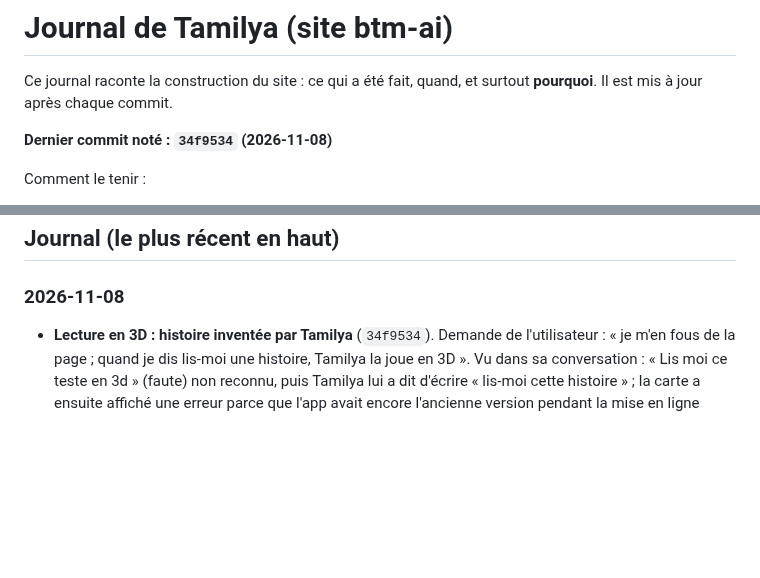
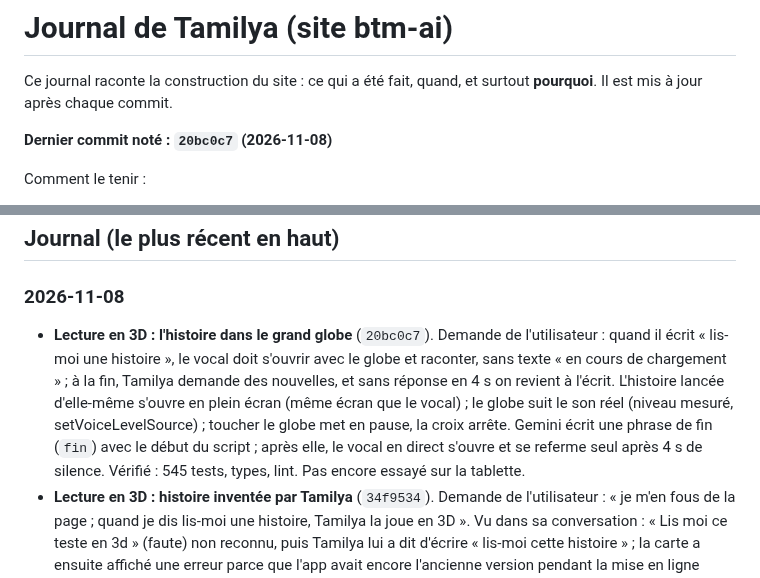
Before and after one commit to Mkail14/BTM-AI, a Markdown page: JOURNAL.md, 2 parts joined by grey strips. Rendered like a GitHub page; blank space fills up the shorter version.

Commit message:
Journal : l'histoire dans le grand globe

```diff
--- a/JOURNAL.md
+++ b/JOURNAL.md
@@ -3,7 +3,7 @@
 Ce journal raconte la construction du site : ce qui a été fait, quand, et surtout **pourquoi**.
 Il est mis à jour après chaque commit.
 
-**Dernier commit noté : `34f9534` (2026-11-08)**
+**Dernier commit noté : `20bc0c7` (2026-11-08)**
 
 Comment le tenir :
 - après chaque commit, ajouter une ligne datée en haut de la partie « Journal » : ce qui change et pourquoi ;
@@ -87,6 +87,7 @@ Comment le tenir :
 ## Journal (le plus récent en haut)
 
 ### 2026-11-08
+- **Lecture en 3D : l'histoire dans le grand globe** (`20bc0c7`). Demande de l'utilisateur : quand il écrit « lis-moi une histoire », le vocal doit s'ouvrir avec le globe et raconter, sans texte « en cours de chargement » ; à la fin, Tamilya demande des nouvelles, et sans réponse en 4 s on revient à l'écrit. L'histoire lancée d'elle-même s'ouvre en plein écran (même écran que le vocal) ; le globe suit le son réel (niveau mesuré, setVoiceLevelSource) ; toucher le globe met en pause, la croix arrête. Gemini écrit une phrase de fin (`fin`) avec le début du script ; après elle, le vocal en direct s'ouvre et se referme seul après 4 s de silence. Vérifié : 545 tests, types, lint. Pas encore essayé sur la tablette.
 - **Lecture en 3D : histoire inventée par Tamilya** (`34f9534`). Demande de l'utilisateur : « je m'en fous de la page ; quand je dis lis-moi une histoire, Tamilya la joue en 3D ». Vu dans sa conversation : « Lis moi ce teste en 3d » (faute) non reconnu, puis Tamilya lui a dit d'écrire « lis-moi cette histoire » ; la carte a ensuite affiché une erreur parce que l'app avait encore l'ancienne version pendant la mise en ligne (vérifié sur la tablette juste après : premier son en 4,5 s). Maintenant : sans texte donné et sans parler de page ou de livre, Tamilya invente l'histoire (sujet suivi, Mayotte par défaut, 250 à 450 mots), Gemini l'écrit directement en répliques mises en scène, au fil de l'eau, et la carte démarre seule ; un texte collé reste lu tel quel, la photo seulement pour une page de livre. Vocal en direct : `lecture_3d` reçoit le sujet, jamais de photo en plein appel. Tamilya ne demande plus de reformuler. Vérifié : 544 tests, types, lint. Pas encore entendu par l'utilisateur.
 - **Lecture en 3D : parle vite et marche en vocal** (`9a67146`). Plainte de l'utilisateur : trop lent (~13 s mesurées sur la tablette avant le premier son) et, dans une conversation, Tamilya disait ne pas savoir faire de lecture en 3D. /api/lecture répond au fil de l'eau (une ligne JSON par événement) : le début du script (lieu, intro, décor, voix) dès qu'il est écrit, puis chaque réplique ; ordre des clés imposé à Gemini (propertyOrdering), réflexion au plus court ; la carte lance le décor et la voix de Tamilya tout de suite, et chaque réplique dès qu'elle arrive. Vocal en direct : bouton `lecture_3d` (l'histoire collée dans la conversation est lue ; sinon photo), l'appel se met en pause pendant la lecture et reprend à la fin ; règle « ne dis jamais que tu ne sais pas ». Travail partagé avec une autre session (reconnaissance des demandes : `74f8a60`). Vérifié : 540 tests, types, lint. Pas encore mesuré : le nouveau délai réel sur la tablette.
 - **Lecture en 3D : « me lise cette page », « en vocal », « avec les effets »** (`74f8a60`). Conversation « Lecture d’un conte à Moya » relue dans la base : « Je veux que tu me lise cette page… » non reconnu (seulement lis/lire), « En vocal » seul non plus, « Lance la lecture 3d » a demandé une photo (l’histoire était deux messages plus haut), puis Tamilya a dit n’avoir pas de lecture 3D. Maintenant : « lise », « vivre la page » reconnus ; un message court (« en vocal », « avec les effets spéciaux », « lance la lecture », « lis-le à voix haute ») juste après une histoire collée la lit, en cherchant dans les deux derniers messages ; phrase de demande et guillemets retirés du texte ; ce cas passe avant le vocal simple ; consigne : ne jamais nier la lecture 3D. Vérifié : 533 tests, types, lint. Pas encore essayé sur la tablette.
```
